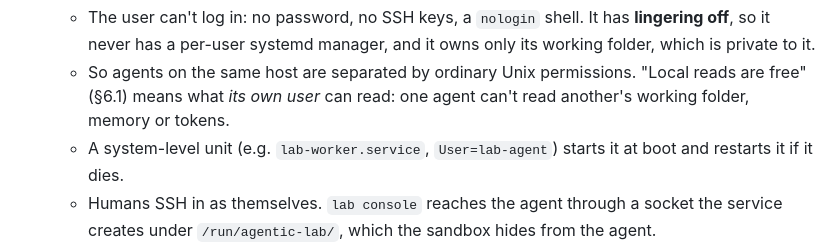
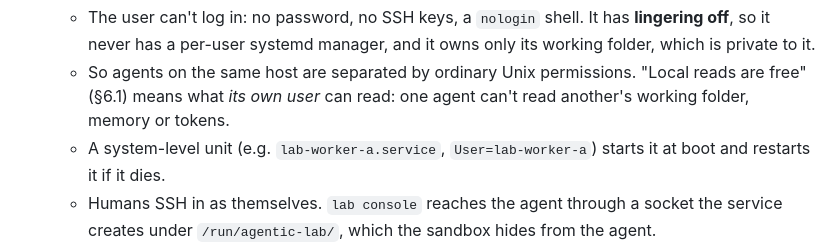
Before and after one commit to anatoli-starostin/agentic-lab, a Markdown page: DESIGN.md, the part around the change. Drawn GitHub-style.

Commit message:
DESIGN: unit example uses the per-agent user

```diff
--- a/DESIGN.md
+++ b/DESIGN.md
@@ -448,7 +448,7 @@ prompt or dialog.
   - So agents on the same host are separated by ordinary Unix permissions. "Local reads are
     free" (§6.1) means what *its own user* can read: one agent can't read another's working
     folder, memory or tokens.
-  - A system-level unit (e.g. `lab-worker.service`, `User=lab-agent`) starts it at boot
+  - A system-level unit (e.g. `lab-worker-a.service`, `User=lab-worker-a`) starts it at boot
     and restarts it if it dies.
   - Humans SSH in as themselves. `lab console` reaches the agent through a socket the
     service creates under `/run/agentic-lab/`, which the sandbox hides from the agent.
```
